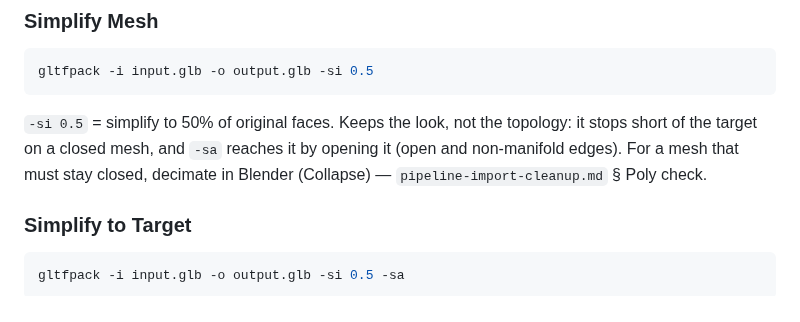
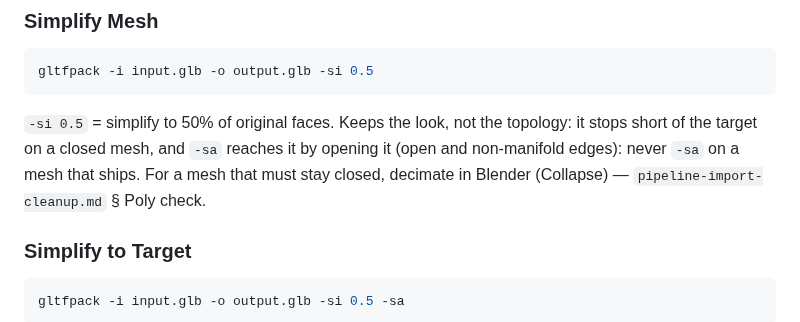
Before and after one commit to elithril/blender-kiln, a Markdown page: plugin/references/cli-tools.md, the part around the change. Drawn GitHub-style.

````diff
--- a/plugin/references/cli-tools.md
+++ b/plugin/references/cli-tools.md
@@ -111,8 +111,8 @@ gltfpack -i input.glb -o output.glb -si 0.5
 ```
 `-si 0.5` = simplify to 50% of original faces. Keeps the look, not the topology: it stops
 short of the target on a closed mesh, and `-sa` reaches it by opening it (open and
-non-manifold edges). For a mesh that must stay closed, decimate in Blender (Collapse) —
-`pipeline-import-cleanup.md` § Poly check.
+non-manifold edges): never `-sa` on a mesh that ships. For a mesh that must stay closed,
+decimate in Blender (Collapse) — `pipeline-import-cleanup.md` § Poly check.
 
 ### Simplify to Target
 ```bash
````
Also changed, not shown: plugin/references/pipeline-import-cleanup.md (+4 -0 lines).
